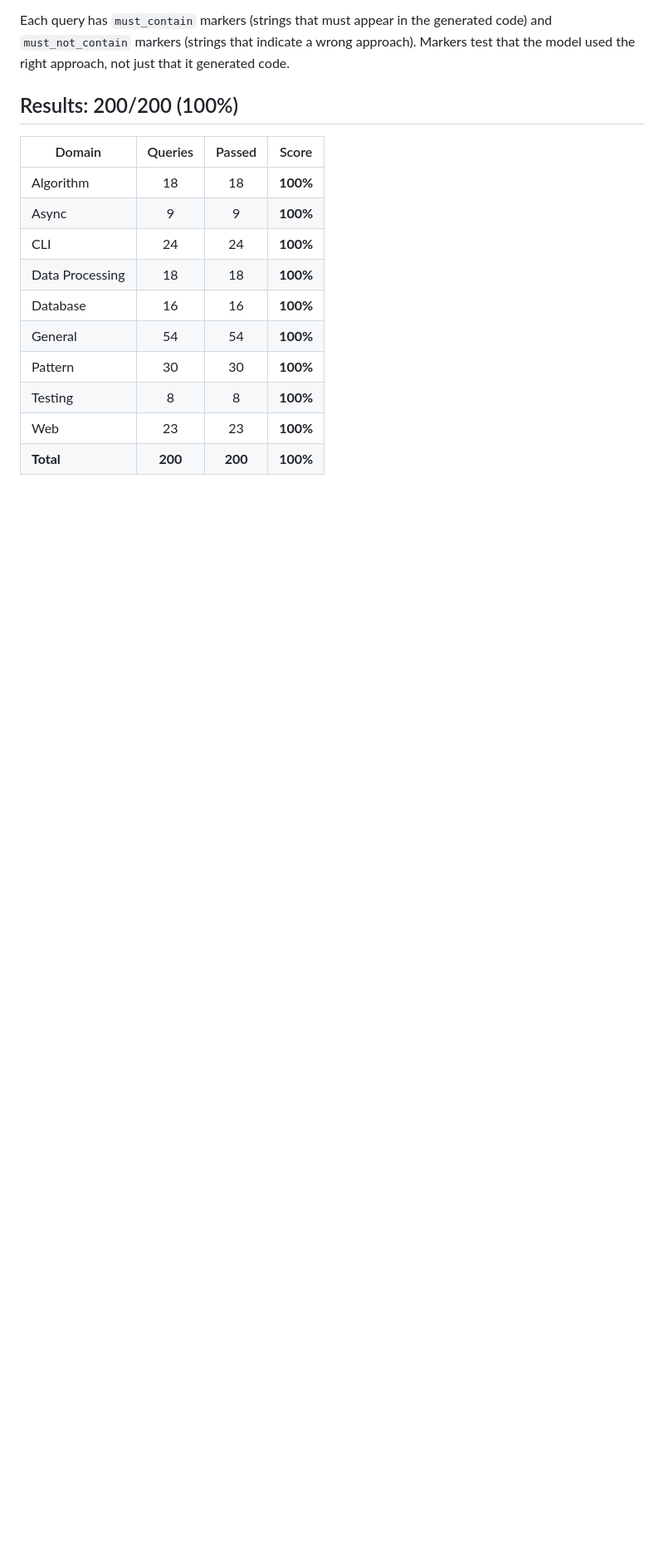
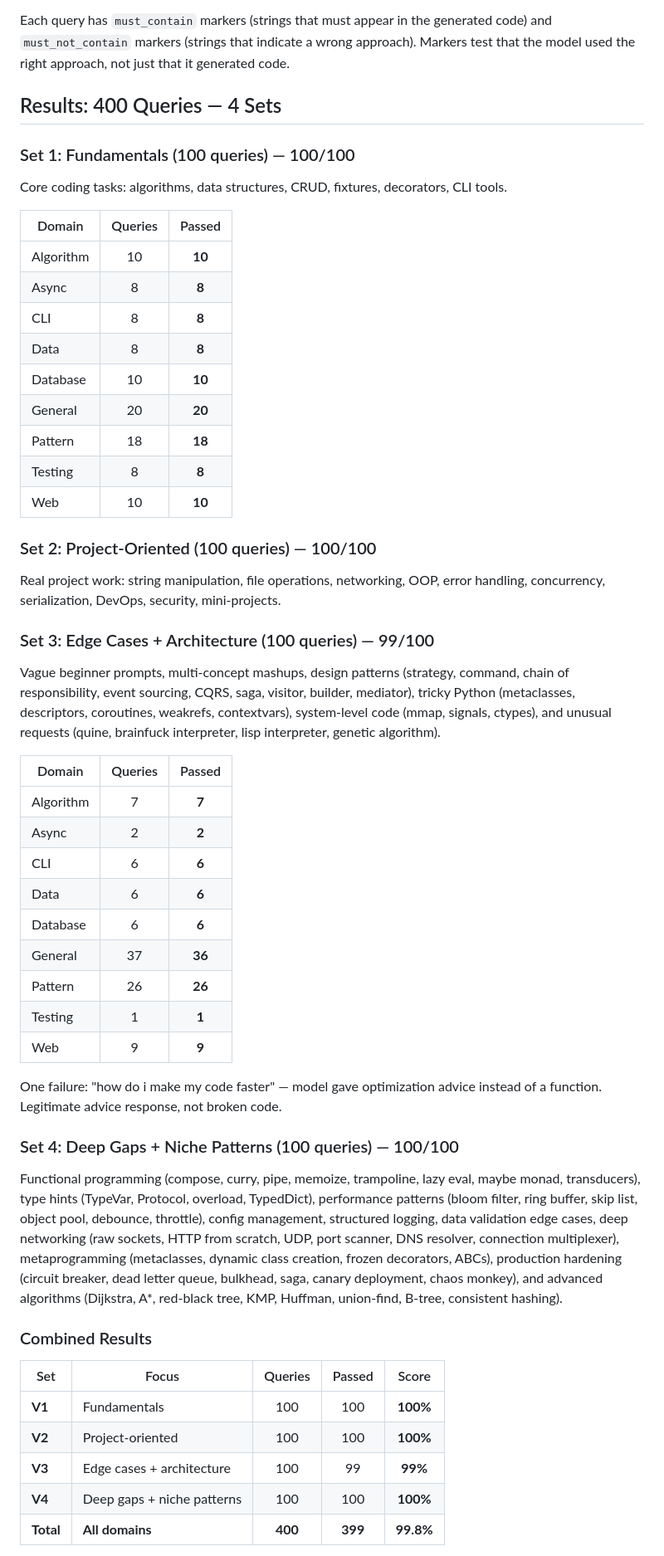
Before and after one commit to Densanon-devs/ultralight-coder, a Markdown page: BENCHMARKS.md, the part around one of its changes. Shown at 83% size. Drawn GitHub-style; blank space fills up the shorter version.

Commit message:
Auto-update ultralight-coder

```diff
--- a/BENCHMARKS.md
+++ b/BENCHMARKS.md
@@ -880,20 +880,59 @@ Two sets of 100 queries each:
 
 Each query has `must_contain` markers (strings that must appear in the generated code) and `must_not_contain` markers (strings that indicate a wrong approach). Markers test that the model used the right approach, not just that it generated code.
 
-## Results: 200/200 (100%)
+## Results: 400 Queries — 4 Sets
 
-| Domain | Queries | Passed | Score |
-|--------|:-------:|:------:|:-----:|
-| Algorithm | 18 | 18 | **100%** |
-| Async | 9 | 9 | **100%** |
-| CLI | 24 | 24 | **100%** |
-| Data Processing | 18 | 18 | **100%** |
-| Database | 16 | 16 | **100%** |
-| General | 54 | 54 | **100%** |
-| Pattern | 30 | 30 | **100%** |
-| Testing | 8 | 8 | **100%** |
-| Web | 23 | 23 | **100%** |
-| **Total** | **200** | **200** | **100%** |
+### Set 1: Fundamentals (100 queries) — 100/100
+
+Core coding tasks: algorithms, data structures, CRUD, fixtures, decorators, CLI tools.
+
+| Domain | Queries | Passed |
+|--------|:-------:|:------:|
+| Algorithm | 10 | **10** |
+| Async | 8 | **8** |
+| CLI | 8 | **8** |
+| Data | 8 | **8** |
+| Database | 10 | **10** |
+| General | 20 | **20** |
+| Pattern | 18 | **18** |
+| Testing | 8 | **8** |
+| Web | 10 | **10** |
+
+### Set 2: Project-Oriented (100 queries) — 100/100
+
+Real project work: string manipulation, file operations, networking, OOP, error handling, concurrency, serialization, DevOps, security, mini-projects.
+
+### Set 3: Edge Cases + Architecture (100 queries) — 99/100
+
+Vague beginner prompts, multi-concept mashups, design patterns (strategy, command, chain of responsibility, event sourcing, CQRS, saga, visitor, builder, mediator), tricky Python (metaclasses, descriptors, coroutines, weakrefs, contextvars), system-level code (mmap, signals, ctypes), and unusual requests (quine, brainfuck interpreter, lisp interpreter, genetic algorithm).
+
+| Domain | Queries | Passed |
+|--------|:-------:|:------:|
+| Algorithm | 7 | **7** |
+| Async | 2 | **2** |
+| CLI | 6 | **6** |
+| Data | 6 | **6** |
+| Database | 6 | **6** |
+| General | 37 | **36** |
+| Pattern | 26 | **26** |
+| Testing | 1 | **1** |
+| Web | 9 | **9** |
+
+One failure: "how do i make my code faster" — model gave optimization advice instead of a function. Legitimate advice response, not broken code.
+
+### Set 4: Deep Gaps + Niche Patterns (100 queries) — 100/100
+
+Functional programming (compose, curry, pipe, memoize, trampoline, lazy eval, maybe monad, transducers), type hints (TypeVar, Protocol, overload, TypedDict), performance patterns (bloom filter, ring buffer, skip list, object pool, debounce, throttle), config management, structured logging, data validation edge cases, deep networking (raw sockets, HTTP from scratch, UDP, port scanner, DNS resolver, connection multiplexer), metaprogramming (metaclasses, dynamic class creation, frozen decorators, ABCs), production hardening (circuit breaker, dead letter queue, bulkhead, saga, canary deployment, chaos monkey), and advanced algorithms (Dijkstra, A*, red-black tree, KMP, Huffman, union-find, B-tree, consistent hashing).
+
+### Combined Results
+
+| Set | Focus | Queries | Passed | Score |
+|-----|-------|:-------:|:------:|:-----:|
+| **V1** | Fundamentals | 100 | 100 | **100%** |
+| **V2** | Project-oriented | 100 | 100 | **100%** |
+| **V3** | Edge cases + architecture | 100 | 99 | **99%** |
+| **V4** | Deep gaps + niche patterns | 100 | 100 | **100%** |
+| **Total** | **All domains** | **400** | **399** | **99.8%** |
 
 **Model:** Qwen2.5-Coder-0.5B (469 MB)
 **Mode:** Auto (rerank1, single example injection)
```
Also changed, not shown: other parts of BENCHMARKS.md (+11 -4 lines).
